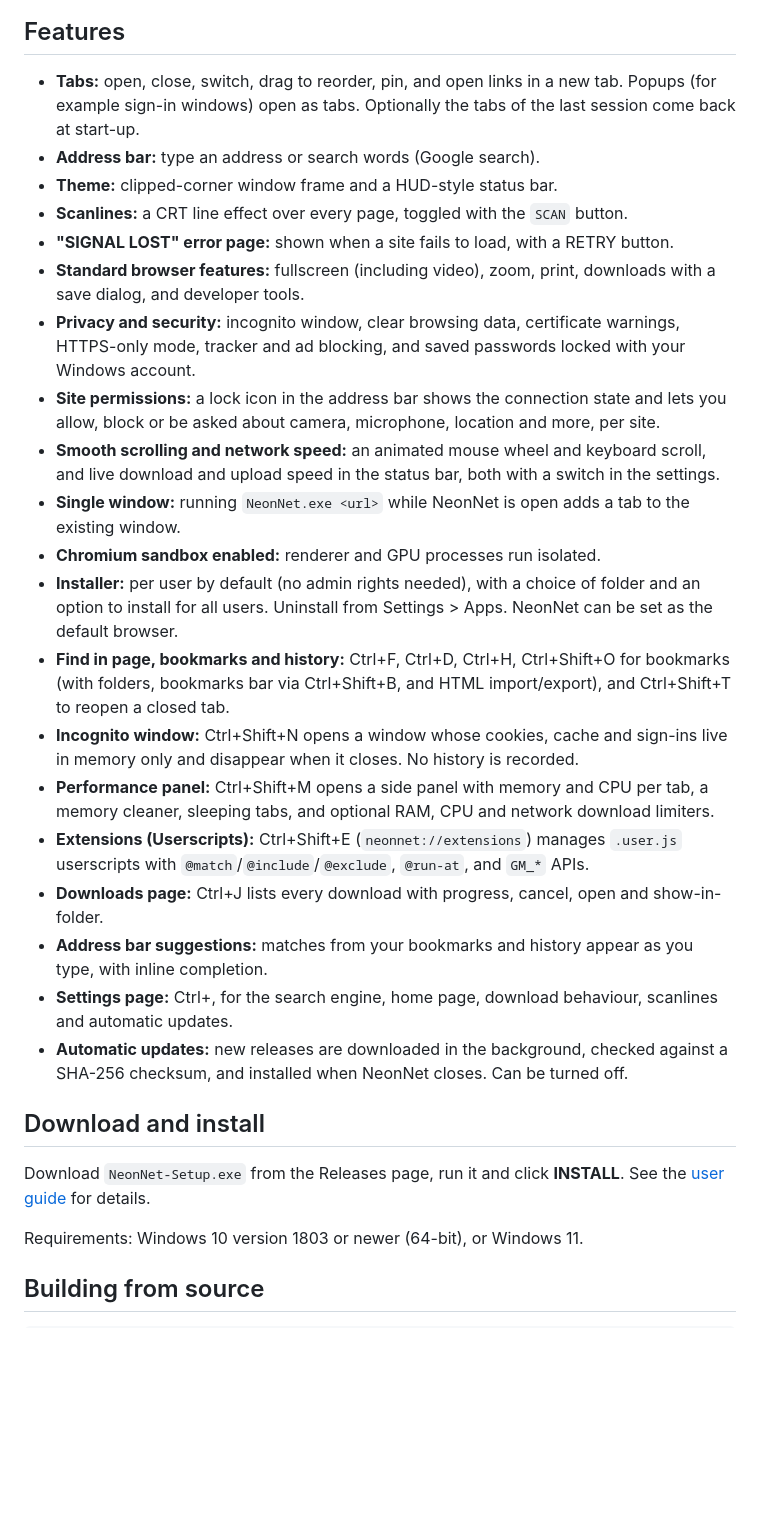
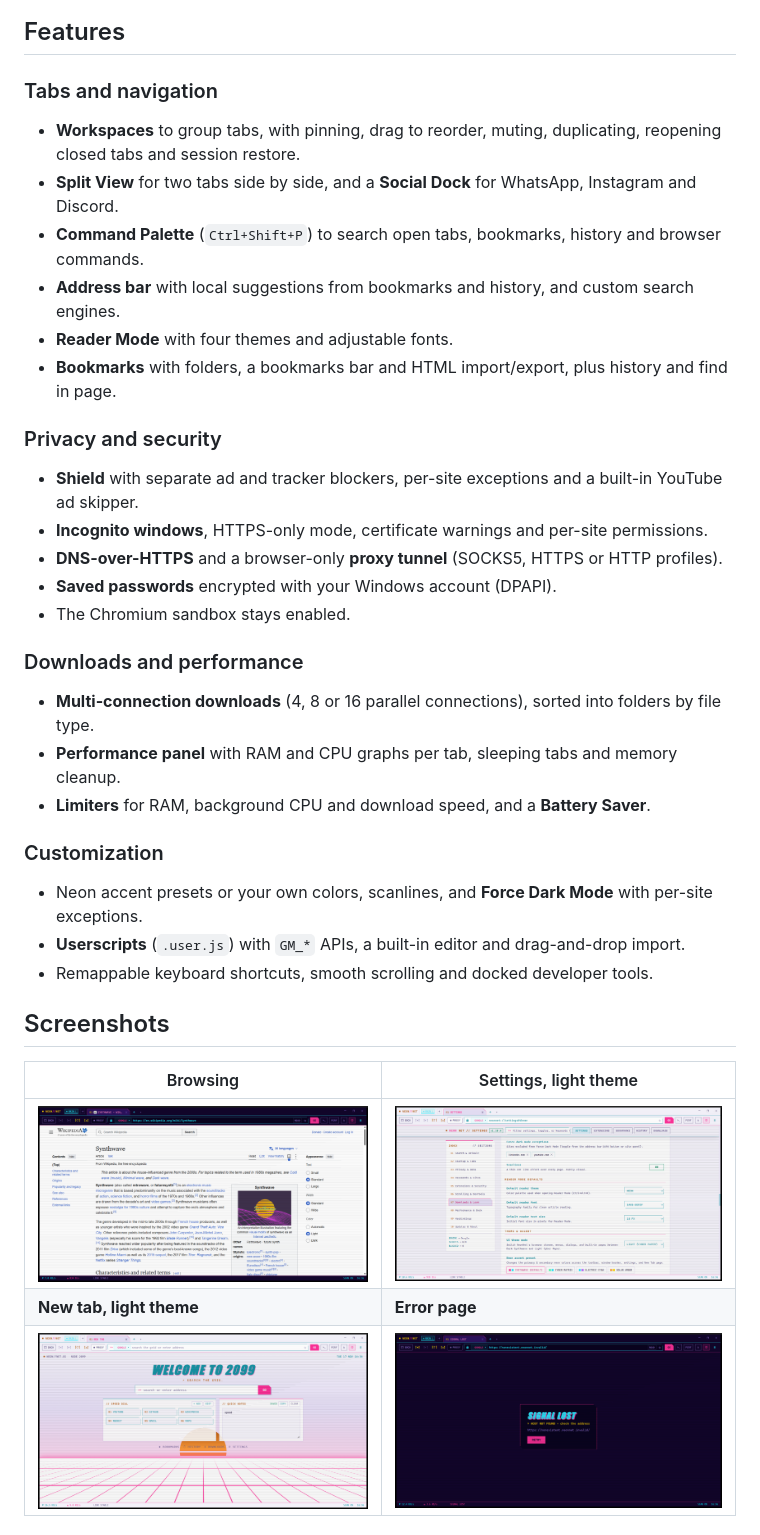
Before and after one commit to cahyata/neonnet-browser, a Markdown page: README.md, the part around one of its changes. Drawn GitHub-style; pictures changed too: docs/images/browsing.png, docs/images/new-tab-light.png (added), docs/images/settings-light.png (added); blank space fills up the shorter version.

Commit message:
docs: rewrite README with logo, badges and screenshot gallery

```diff
--- a/README.md
+++ b/README.md
@@ -13,30 +26,39 @@ NeonNet ships its own Chromium engine. It does not need Edge, WebView2 or any ot
 ## Features
 
-- **Tabs:** open, close, switch, drag to reorder, pin, and open links in a new tab. Popups (for example sign-in windows) open as tabs. Optionally the tabs of the last session come back at start-up.
-- **Address bar:** type an address or search words (Google search).
-- **Theme:** clipped-corner window frame and a HUD-style status bar.
-- **Scanlines:** a CRT line effect over every page, toggled with the `SCAN` button.
-- **"SIGNAL LOST" error page:** shown when a site fails to load, with a RETRY button.
-- **Standard browser features:** fullscreen (including video), zoom, print, downloads with a save dialog, and developer tools.
-- **Privacy and security:** incognito window, clear browsing data, certificate warnings, HTTPS-only mode, tracker and ad blocking, and saved passwords locked with your Windows account.
-- **Site permissions:** a lock icon in the address bar shows the connection state and lets you allow, block or be asked about camera, microphone, location and more, per site.
-- **Smooth scrolling and network speed:** an animated mouse wheel and keyboard scroll, and live download and upload speed in the status bar, both with a switch in the settings.
-- **Single window:** running `NeonNet.exe <url>` while NeonNet is open adds a tab to the existing window.
-- **Chromium sandbox enabled:** renderer and GPU processes run isolated.
-- **Installer:** per user by default (no admin rights needed), with a choice of folder and an option to install for all users. Uninstall from Settings > Apps. NeonNet can be set as the default browser.
-- **Find in page, bookmarks and history:** Ctrl+F, Ctrl+D, Ctrl+H, Ctrl+Shift+O for bookmarks (with folders, bookmarks bar via Ctrl+Shift+B, and HTML import/export), and Ctrl+Shift+T to reopen a closed tab.
-- **Incognito window:** Ctrl+Shift+N opens a window whose cookies, cache and sign-ins live in memory only and disappear when it closes. No history is recorded.
-- **Performance panel:** Ctrl+Shift+M opens a side panel with memory and CPU per tab, a memory cleaner, sleeping tabs, and optional RAM, CPU and network download limiters.
-- **Extensions (Userscripts):** Ctrl+Shift+E (`neonnet://extensions`) manages `.user.js` userscripts with `@match`/`@include`/`@exclude`, `@run-at`, and `GM_*` APIs.
-- **Downloads page:** Ctrl+J lists every download with progress, cancel, open and show-in-folder.
-- **Address bar suggestions:** matches from your bookmarks and history appear as you type, with inline completion.
-- **Settings page:** Ctrl+, for the search engine, home page, download behaviour, scanlines and automatic updates.
-- **Automatic updates:** new releases are downloaded in the background, checked against a SHA-256 checksum, and installed when NeonNet closes. Can be turned off.
+### Tabs and navigation
 
-## Download and install
+- **Workspaces** to group tabs, with pinning, drag to reorder, muting, duplicating, reopening closed tabs and session restore.
+- **Split View** for two tabs side by side, and a **Social Dock** for WhatsApp, Instagram and Discord.
+- **Command Palette** (`Ctrl+Shift+P`) to search open tabs, bookmarks, history and browser commands.
+- **Address bar** with local suggestions from bookmarks and history, and custom search engines.
+- **Reader Mode** with four themes and adjustable fonts.
+- **Bookmarks** with folders, a bookmarks bar and HTML import/export, plus history and find in page.
 
-Download `NeonNet-Setup.exe` from the Releases page, run it and click **INSTALL**. See the [user guide](docs/USER-GUIDE.md) for details.
+### Privacy and security
 
-Requirements: Windows 10 version 1803 or newer (64-bit), or Windows 11.
+- **Shield** with separate ad and tracker blockers, per-site exceptions and a built-in YouTube ad skipper.
+- **Incognito windows**, HTTPS-only mode, certificate warnings and per-site permissions.
+- **DNS-over-HTTPS** and a browser-only **proxy tunnel** (SOCKS5, HTTPS or HTTP profiles).
+- **Saved passwords** encrypted with your Windows account (DPAPI).
+- The Chromium sandbox stays enabled.
 
-## Building from source
+### Downloads and performance
+
+- **Multi-connection downloads** (4, 8 or 16 parallel connections), sorted into folders by file type.
+- **Performance panel** with RAM and CPU graphs per tab, sleeping tabs and memory cleanup.
+- **Limiters** for RAM, background CPU and download speed, and a **Battery Saver**.
+
+### Customization
+
+- Neon accent presets or your own colors, scanlines, and **Force Dark Mode** with per-site exceptions.
+- **Userscripts** (`.user.js`) with `GM_*` APIs, a built-in editor and drag-and-drop import.
+- Remappable keyboard shortcuts, smooth scrolling and docked developer tools.
+
+## Screenshots
+
+| Browsing | Settings, light theme |
+|---|---|
+| ![A web page open in NeonNet](docs/images/browsing.png) | ![Settings page in the Light Cyber Paper theme](docs/images/settings-light.png) |
+| **New tab, light theme** | **Error page** |
+| ![New tab page in the Light Cyber Paper theme](docs/images/new-tab-light.png) | ![Signal Lost error page with a Retry button](docs/images/signal-lost.png) |
+
```
Also changed, not shown: other parts of README.md (+85 -67 lines), docs/images/logo.png (added), docs/images/new-tab.png.
